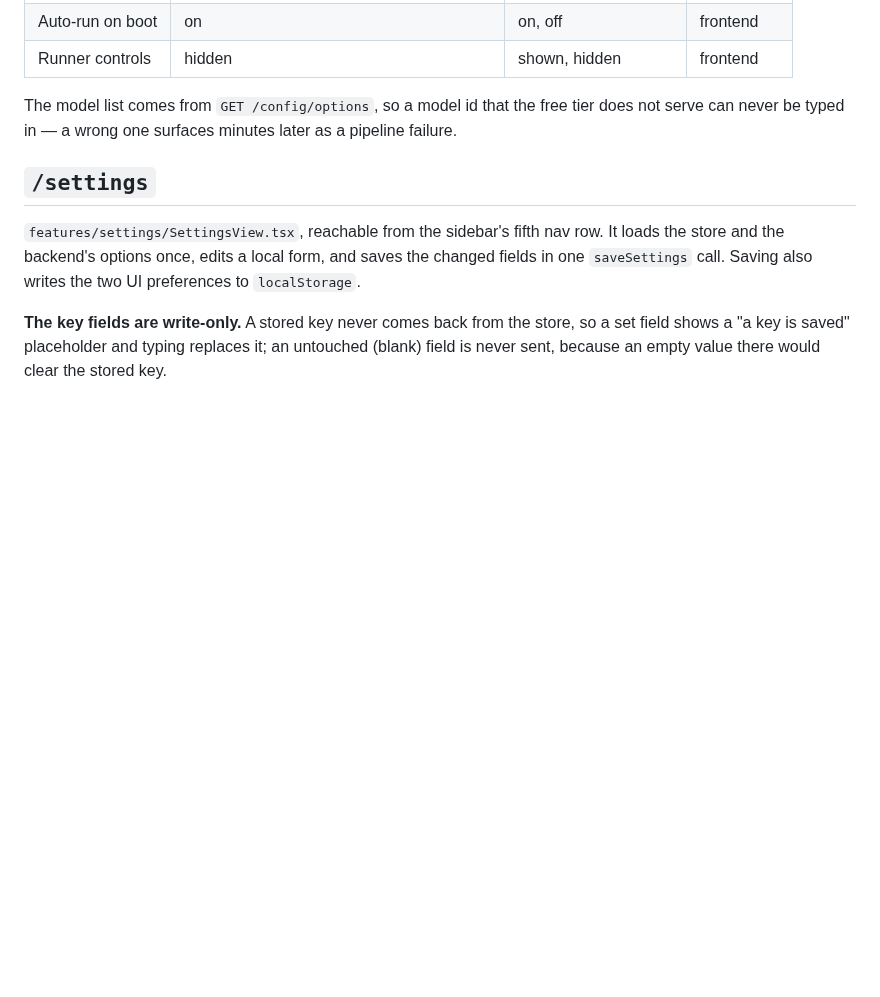
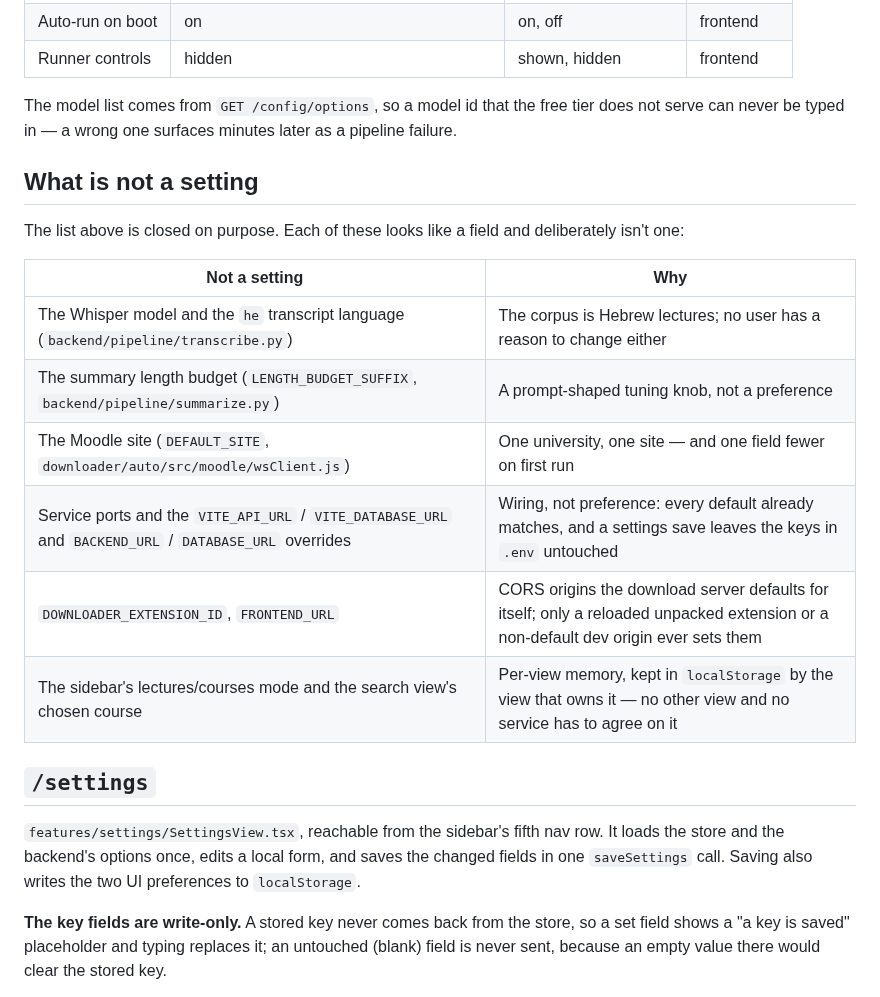
Before and after one commit to ShalomPrinz/fast-study, a Markdown page: frontend/docs/SETTINGS.md, the part around the change. GitHub-like rendering; blank space fills up the shorter version.

Commit message:
frontend: record what is deliberately not a setting

```diff
--- a/frontend/docs/SETTINGS.md
+++ b/frontend/docs/SETTINGS.md
@@ -20,6 +20,19 @@ route that edits them all. The module behind it is
 
 The model list comes from `GET /config/options`, so a model id that the free tier does not serve can
 never be typed in — a wrong one surfaces minutes later as a pipeline failure.
+
+## What is not a setting
+
+The list above is closed on purpose. Each of these looks like a field and deliberately isn't one:
+
+| Not a setting                                                                                       | Why                                                                                                             |
+| --------------------------------------------------------------------------------------------------- | --------------------------------------------------------------------------------------------------------------- |
+| The Whisper model and the `he` transcript language (`backend/pipeline/transcribe.py`)                 | The corpus is Hebrew lectures; no user has a reason to change either                                              |
+| The summary length budget (`LENGTH_BUDGET_SUFFIX`, `backend/pipeline/summarize.py`)                   | A prompt-shaped tuning knob, not a preference                                                                     |
+| The Moodle site (`DEFAULT_SITE`, `downloader/auto/src/moodle/wsClient.js`)                            | One university, one site — and one field fewer on first run                                                       |
+| Service ports and the `VITE_API_URL` / `VITE_DATABASE_URL` and `BACKEND_URL` / `DATABASE_URL` overrides | Wiring, not preference: every default already matches, and a settings save leaves the keys in `.env` untouched     |
+| `DOWNLOADER_EXTENSION_ID`, `FRONTEND_URL`                                                             | CORS origins the download server defaults for itself; only a reloaded unpacked extension or a non-default dev origin ever sets them |
+| The sidebar's lectures/courses mode and the search view's chosen course                               | Per-view memory, kept in `localStorage` by the view that owns it — no other view and no service has to agree on it |
 
 ## `/settings`
 
```
